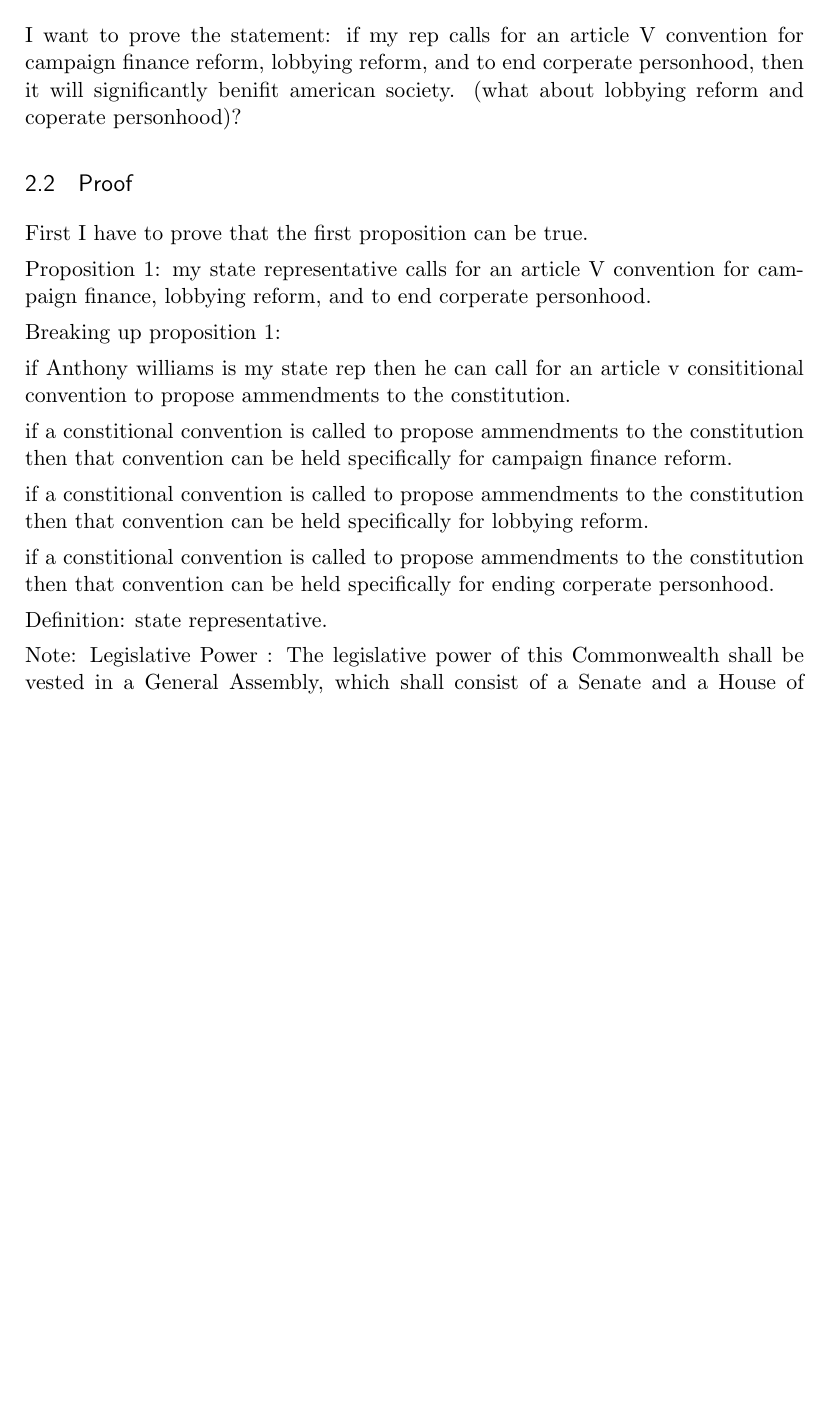
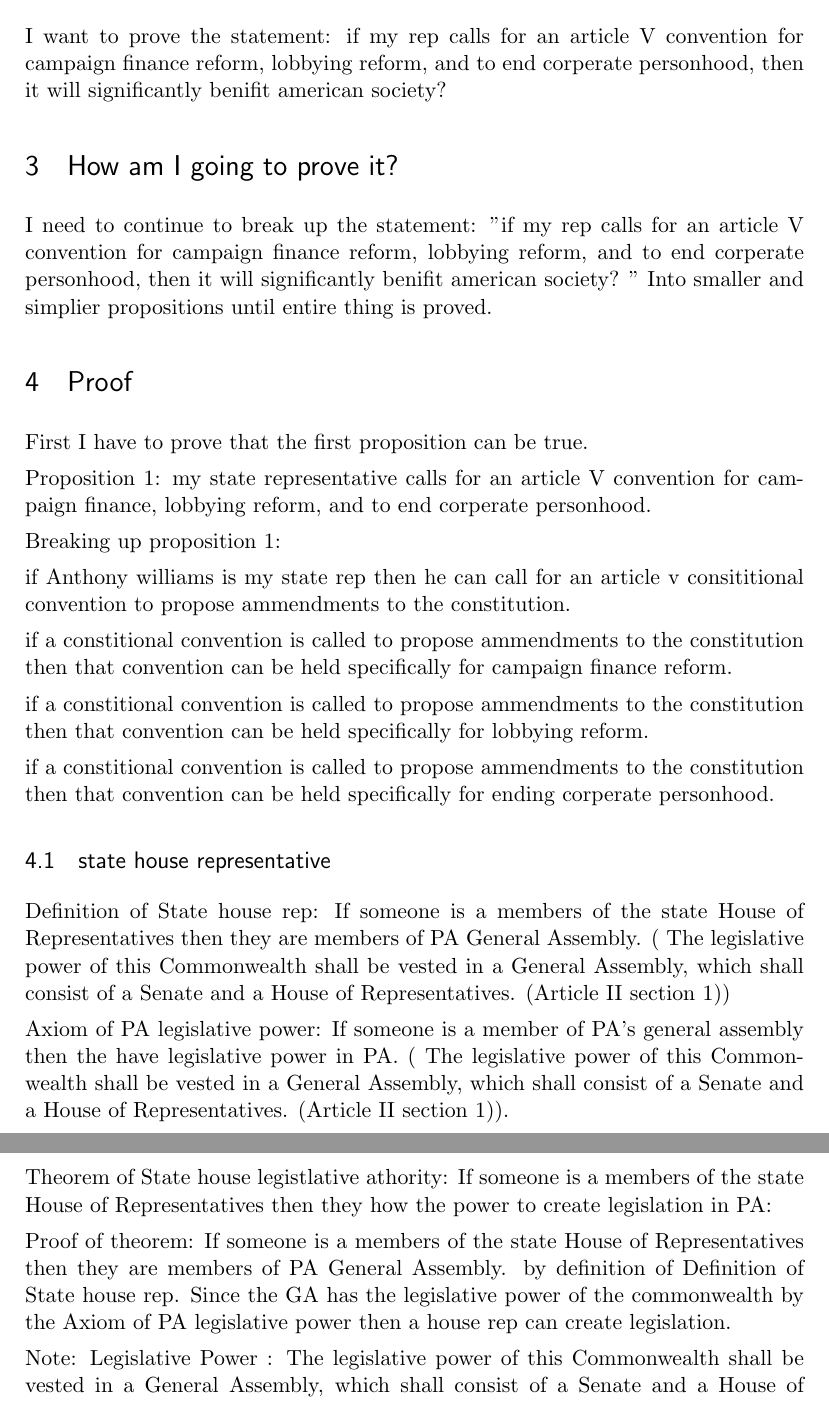
Before and after one commit to rich-hart/Article_V, a LaTeX document (Notes.tex): part of page 2 of 3 before the commit and two parts of pages 2 and 3 of 3 after it, the two joined at a grey line, cut so that both start at the same text, the shorter picture padded with empty space. Compiled offline with pdfLaTeX.

Commit message:
making section on the obligations of a PA house rep

```diff
--- a/Notes.tex
+++ b/Notes.tex
@@ -112,9 +112,13 @@ our campaign finace system, lobbying, (anything else) produces inadiquite or det
   I should give the legal justification followed by an historical example.
 \subsection{Main Statement I am trying to prove}
 
-I want to prove the statement: if my rep calls for an article V convention for campaign finance reform, lobbying reform, and to end corperate personhood,  then it will significantly benifit american society. (what about lobbying reform and coperate personhood)?
+I want to prove the statement: if my rep calls for an article V convention for campaign finance reform, lobbying reform, and to end corperate personhood,  then it will significantly benifit american society?
 
-\subsection{Proof}
+\section{How am I going to prove it?}
+
+I need to continue to break up the statement: "if my rep calls for an article V convention for campaign finance reform, lobbying reform, and to end corperate personhood,  then it will significantly benifit american society? " Into smaller and simplier propositions until entire thing is proved.
+
+\section{Proof}
 
 First I have to prove that the first proposition can be true.
 
@@ -130,7 +134,17 @@ if a constitional convention is called to propose ammendments to the constitutio
 
 if a constitional convention is called to propose ammendments to the constitution then that convention can be held specifically for ending corperate personhood.
 
-Definition:  state representative.
+\subsection{state house representative}
+
+Definition of State house rep: If someone is a members of the state House of Representatives then they are members of PA General Assembly. ( The legislative power of this Commonwealth shall be vested in a General Assembly, which shall consist of a Senate and a House of Representatives. (Article II section 1))
+
+Axiom of PA legislative power:  If someone is a member of PA's general assembly then the have legislative power in PA.  ( The legislative power of this Commonwealth shall be vested in a General Assembly, which shall consist of a Senate and a House of Representatives. (Article II section 1)).
+
+Theorem of State house legistlative athority: If someone is a members of the state House of Representatives then they how the power to create legislation in PA:
+
+Proof of theorem:
+If someone is a members of the state House of Representatives then they are members of PA General Assembly. by definition of Definition of State house rep.  Since the GA has the legislative power of the commonwealth by the Axiom of PA legislative power then a house rep can create legislation.
+
 
 Note: Legislative Power : The legislative power of this Commonwealth shall be vested in a General Assembly, which shall consist of a Senate and a House of Representatives. (Article II section 1)
 
```
Also changed, not shown: Notes.pdf, Notes.tex (2 more changed lines), 3 other files.
